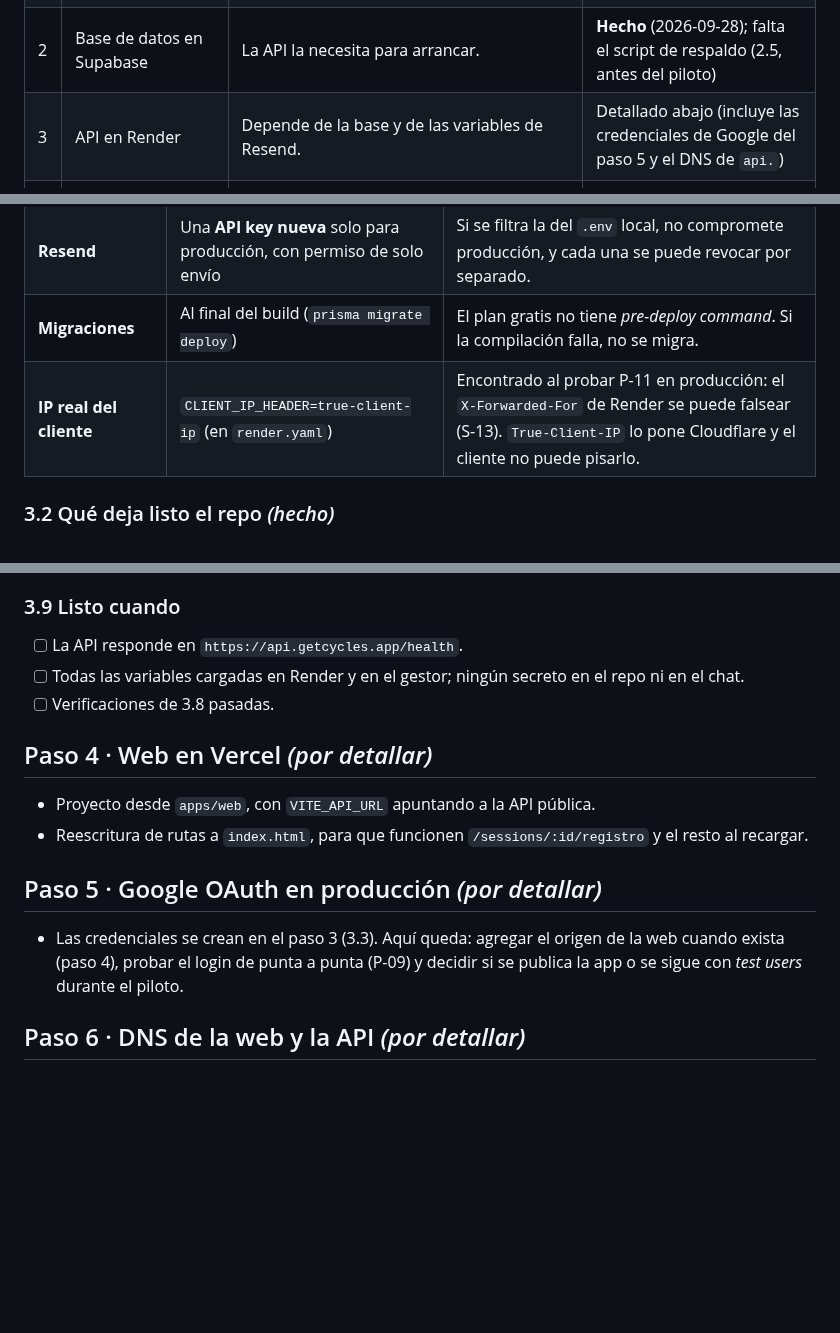
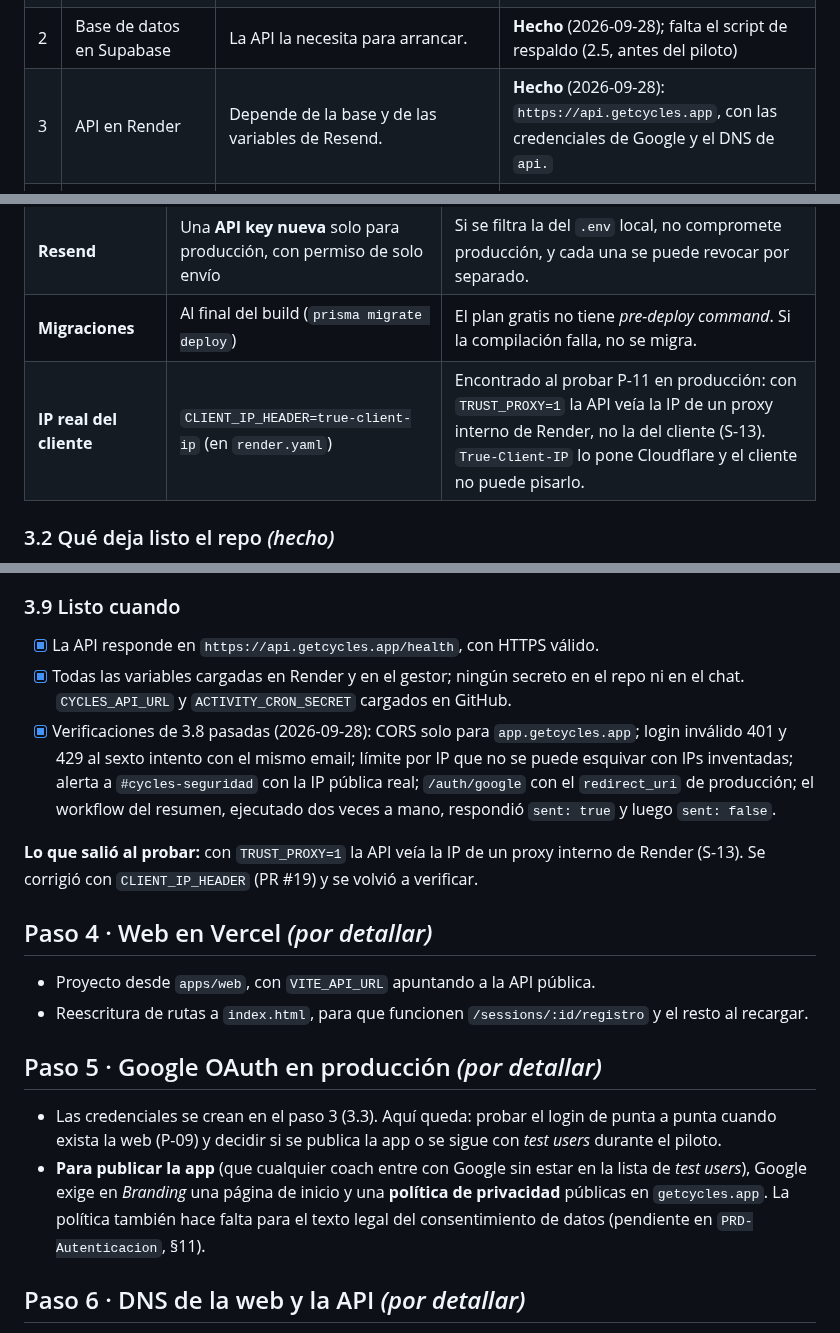
Before and after one commit to mariapazGomez/cycles, a Markdown page: docs/deploy/PLAN-Deploy.md, 3 parts joined by grey strips. Rendered like a GitHub page; blank space fills up the shorter version.

Commit message:
Cierra el paso 3 del deploy y corrige la descripción de S-13
Co-Authored-By: Claude Opus 5.5 <noreply@anthropic.com>

```diff
--- a/docs/deploy/PLAN-Deploy.md
+++ b/docs/deploy/PLAN-Deploy.md
@@ -17,7 +17,7 @@ updated: 2026-09-26
 | 0 | Definir y comprar el dominio | Resend necesita un dominio verificado para enviar a cualquier persona, y la web, la API y Google OAuth van a usar ese mismo dominio. | **Hecho** (2026-09-25) |
 | 1 | Email transaccional con Resend | Sin emails nadie puede verificar su cuenta, recuperar la contraseña ni aceptar una invitación. Se puede hacer y probar en local antes de desplegar nada. | **Hecho** (2026-09-26); falta DMARC |
 | 2 | Base de datos en Supabase | La API la necesita para arrancar. | **Hecho** (2026-09-28); falta el script de respaldo (2.5, antes del piloto) |
-| 3 | API en Render | Depende de la base y de las variables de Resend. | Detallado abajo (incluye las credenciales de Google del paso 5 y el DNS de `api.`) |
+| 3 | API en Render | Depende de la base y de las variables de Resend. | **Hecho** (2026-09-28): `https://api.getcycles.app`, con las credenciales de Google y el DNS de `api.` |
 | 4 | Web en Vercel | Depende de la URL pública de la API. | Por detallar |
 | 5 | Google OAuth en producción | Necesita las URLs definitivas de la API y de la web. | Por detallar |
 | 6 | DNS de la web y la API | Apunta los subdominios del paso 0 a Vercel y Render. | Por detallar |
@@ -287,7 +287,7 @@ Leyendo `SUPABASE_DATABASE_URL` del `.env` sin mostrarla en pantalla:
 | **Dominio** | `api.getcycles.app` se conecta **en este paso** (adelanta parte del paso 6) | Así `GOOGLE_CALLBACK_URL` y la URL que usa el resumen diario son definitivas desde el principio. |
 | **Resend** | Una **API key nueva** solo para producción, con permiso de solo envío | Si se filtra la del `.env` local, no compromete producción, y cada una se puede revocar por separado. |
 | **Migraciones** | Al final del build (`prisma migrate deploy`) | El plan gratis no tiene *pre-deploy command*. Si la compilación falla, no se migra. |
-| **IP real del cliente** | `CLIENT_IP_HEADER=true-client-ip` (en `render.yaml`) | Encontrado al probar P-11 en producción: el `X-Forwarded-For` de Render se puede falsear (S-13). `True-Client-IP` lo pone Cloudflare y el cliente no puede pisarlo. |
+| **IP real del cliente** | `CLIENT_IP_HEADER=true-client-ip` (en `render.yaml`) | Encontrado al probar P-11 en producción: con `TRUST_PROXY=1` la API veía la IP de un proxy interno de Render, no la del cliente (S-13). `True-Client-IP` lo pone Cloudflare y el cliente no puede pisarlo. |
 
 ### 3.2 Qué deja listo el repo *(hecho)*
 
@@ -352,9 +352,11 @@ openssl rand -hex 64 | pbcopy
 
 ### 3.9 Listo cuando
 
-- [ ] La API responde en `https://api.getcycles.app/health`.
-- [ ] Todas las variables cargadas en Render y en el gestor; ningún secreto en el repo ni en el chat.
-- [ ] Verificaciones de 3.8 pasadas.
+- [x] La API responde en `https://api.getcycles.app/health`, con HTTPS válido.
+- [x] Todas las variables cargadas en Render y en el gestor; ningún secreto en el repo ni en el chat. `CYCLES_API_URL` y `ACTIVITY_CRON_SECRET` cargados en GitHub.
+- [x] Verificaciones de 3.8 pasadas (2026-09-28): CORS solo para `app.getcycles.app`; login inválido 401 y 429 al sexto intento con el mismo email; límite por IP que no se puede esquivar con IPs inventadas; alerta a `#cycles-seguridad` con la IP pública real; `/auth/google` con el `redirect_uri` de producción; el workflow del resumen, ejecutado dos veces a mano, respondió `sent: true` y luego `sent: false`.
+
+**Lo que salió al probar:** con `TRUST_PROXY=1` la API veía la IP de un proxy interno de Render (S-13). Se corrigió con `CLIENT_IP_HEADER` (PR #19) y se volvió a verificar.
 
 ## Paso 4 · Web en Vercel *(por detallar)*
 
@@ -363,7 +365,8 @@ openssl rand -hex 64 | pbcopy
 
 ## Paso 5 · Google OAuth en producción *(por detallar)*
 
-- Las credenciales se crean en el paso 3 (3.3). Aquí queda: agregar el origen de la web cuando exista (paso 4), probar el login de punta a punta (P-09) y decidir si se publica la app o se sigue con *test users* durante el piloto.
+- Las credenciales se crean en el paso 3 (3.3). Aquí queda: probar el login de punta a punta cuando exista la web (P-09) y decidir si se publica la app o se sigue con *test users* durante el piloto.
+- **Para publicar la app** (que cualquier coach entre con Google sin estar en la lista de *test users*), Google exige en *Branding* una página de inicio y una **política de privacidad** públicas en `getcycles.app`. La política también hace falta para el texto legal del consentimiento de datos (pendiente en `PRD-Autenticacion`, §11).
 
 ## Paso 6 · DNS de la web y la API *(por detallar)*
 
```
Also changed, not shown: docs/PRUEBAS-PENDIENTES.md (+4 -3 lines), docs/SEGURIDAD.md (+1 -1 lines).
